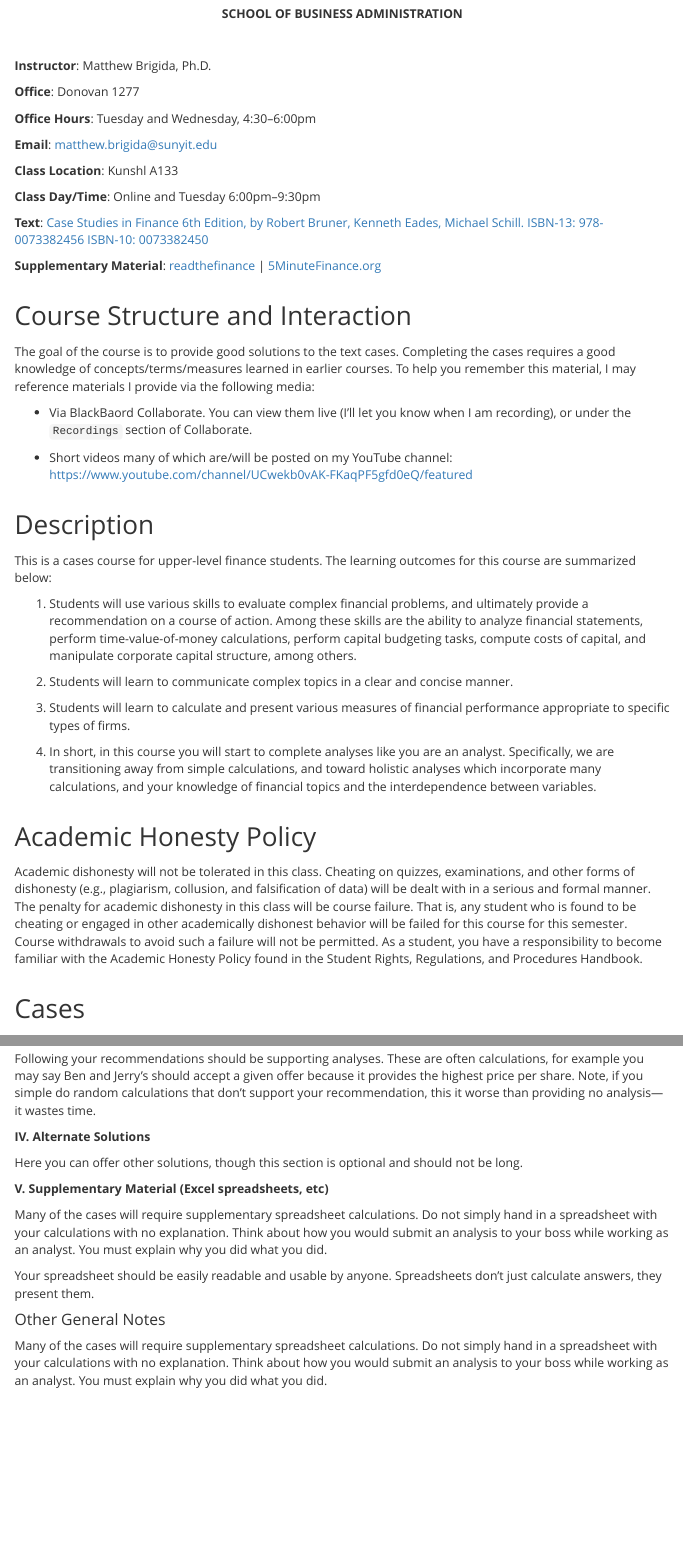
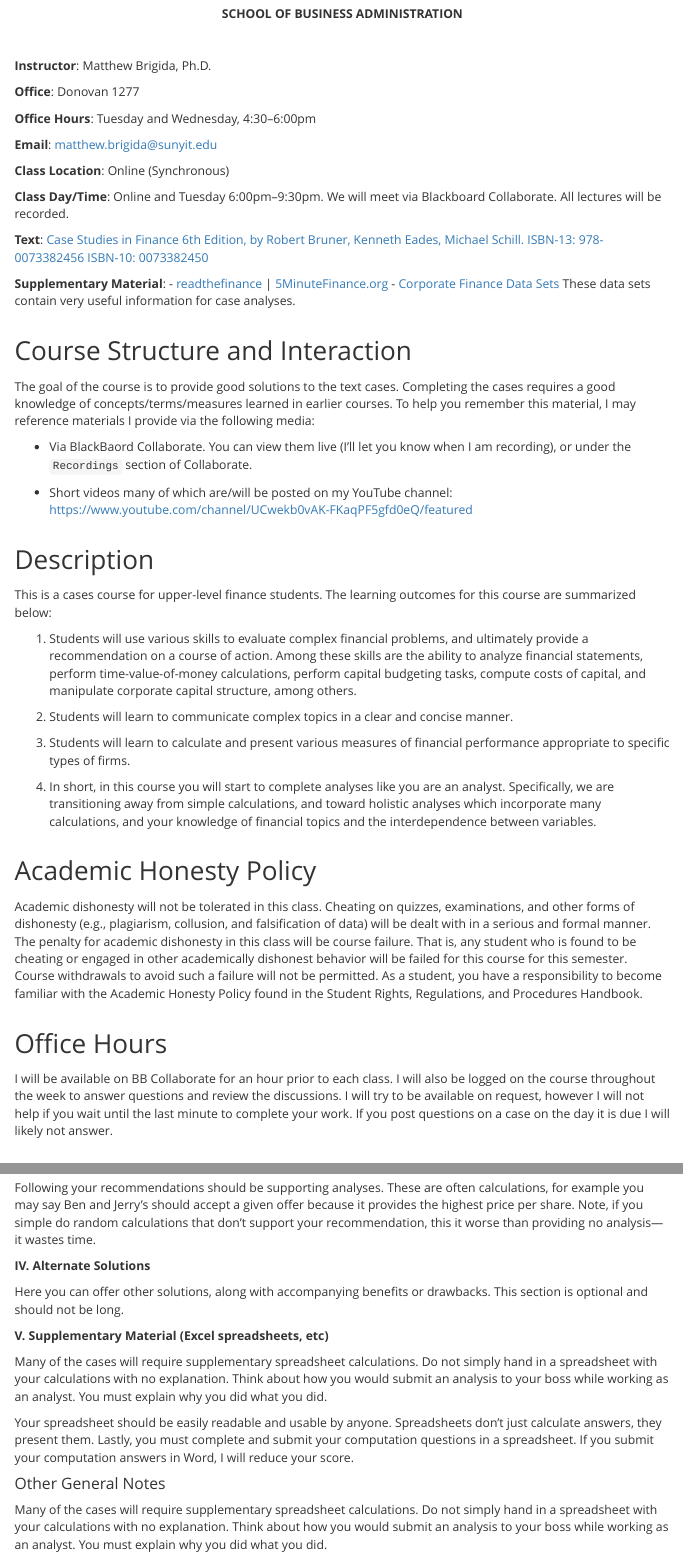
Before and after one commit to Matt-Brigida/FIN_411_syllabus, an R Markdown document (index.Rmd): the page in a window 1100 px wide, from 170 px down, and a second part further down, joined at a grey line. The pictures show the output file index.html that the author committed with the source, opened offline.

Commit message:
some update

```diff
--- a/index.Rmd
+++ b/index.Rmd
@@ -40,13 +40,15 @@ opts_knit$set(width=75)
 
 **Email**:  matthew.brigida@sunyit.edu
 
-**Class Location**:  Kunshl A133
+**Class Location**:  Online (Synchronous)
 
-**Class Day/Time**: Online and Tuesday  6:00pm--9:30pm
+**Class Day/Time**: Online and Tuesday  6:00pm--9:30pm.  We will meet via Blackboard Collaborate. All lectures will be recorded.
 
 **Text**: [Case Studies in Finance 6th Edition, by Robert Bruner, Kenneth Eades, Michael Schill. ISBN-13: 978-0073382456 ISBN-10: 0073382450](https://www.amazon.com/dp/0073382450/ref=cm_sw_r_em_apa_i_Tm1fBbR1CT3EV)
 
-**Supplementary Material**: [readthefinance](readthefinance.com) | [5MinuteFinance.org](https://www.5minutefinance.org/)
+**Supplementary Material**:
+- [readthefinance](readthefinance.com) | [5MinuteFinance.org](https://www.5minutefinance.org/)
+- [Corporate Finance Data Sets](http://pages.stern.nyu.edu/~adamodar/New_Home_Page/datacurrent.html)  These data sets contain very useful information for case analyses.
 
 ## Course Structure and Interaction
 
@@ -83,2 +85,3 @@ Rights, Regulations, and Procedures Handbook.
 ## Office Hours
 
+I will be available on BB Collaborate for an hour prior to each class.  I will also be logged on the course throughout the week to answer questions and review the discussions.  I will try to be available on request, however I will not help if you wait until the last minute to complete your work.  If you post questions on a case on the day it is due I will likely not answer.
@@ -126,14 +114,15 @@ Following your recommendations should be supporting analyses.  These are often c
 
 **IV. Alternate Solutions**
 
-Here you can offer other solutions, though this section is optional and should not be long.
+Here you can offer other solutions, along with accompanying benefits or drawbacks.  This section is optional and should not be long.
 
 
 **V. Supplementary Material (Excel spreadsheets, etc)**
 
 Many of the cases will require supplementary spreadsheet calculations. Do not simply hand in a spreadsheet with your calculations with no explanation. Think about how you would submit an analysis to your boss while working as an analyst. You must explain why you did what you did.
 
-Your spreadsheet should be easily readable and usable by anyone.  Spreadsheets don't just calculate answers, they present them.
+Your spreadsheet should be easily readable and usable by anyone.  Spreadsheets don't just calculate answers, they present them.  Lastly, you must complete and submit your computation questions in a spreadsheet.  If you submit your computation answers in Word, I will reduce your score.
+
 
 #### Other General Notes
 
```
Also changed, not shown: index.html, index.Rmd (17 more changed lines).
